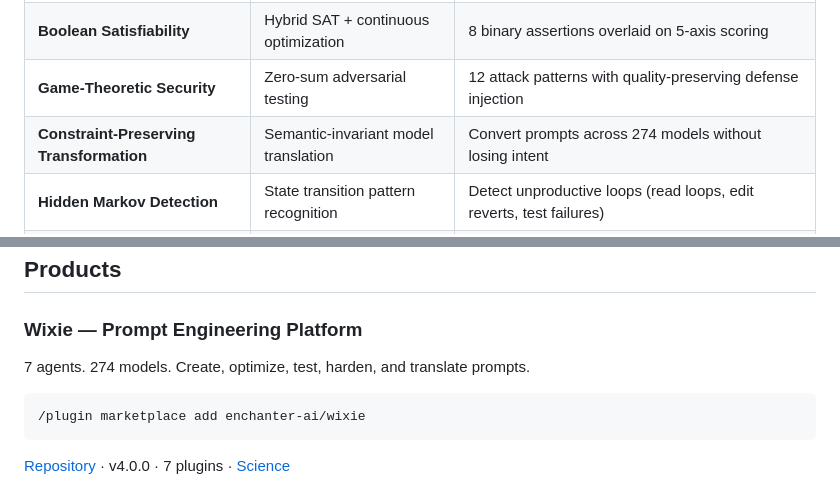
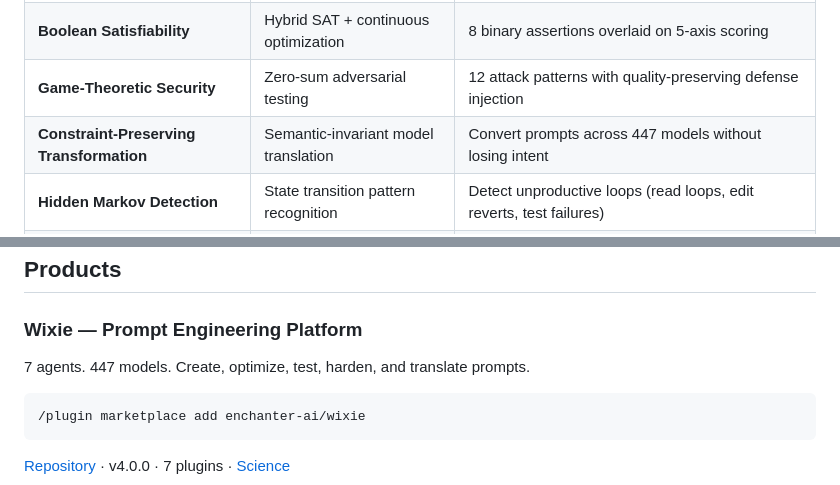
Before and after one commit to enchanted-plugins/djinn, a Markdown page: docs/org-profile-README.md, 2 parts joined by grey strips. Rendered like a GitHub page.

Commit message:
fix(docs): model count 274 -> 447 (registry current)

````diff
--- a/docs/org-profile-README.md
+++ b/docs/org-profile-README.md
@@ -27,7 +27,7 @@ Every engine implements a named mathematical model:
 | **Gauss Convergence** | Standard deviation minimization | Iterates up to 100 times, each cycle reduces deviation from perfection |
 | **Boolean Satisfiability** | Hybrid SAT + continuous optimization | 8 binary assertions overlaid on 5-axis scoring |
 | **Game-Theoretic Security** | Zero-sum adversarial testing | 12 attack patterns with quality-preserving defense injection |
-| **Constraint-Preserving Transformation** | Semantic-invariant model translation | Convert prompts across 274 models without losing intent |
+| **Constraint-Preserving Transformation** | Semantic-invariant model translation | Convert prompts across 447 models without losing intent |
 | **Hidden Markov Detection** | State transition pattern recognition | Detect unproductive loops (read loops, edit reverts, test failures) |
 | **Information-Theoretic Compression** | Entropy-bounded output reduction | Compress tool output while preserving semantic content above fidelity threshold |
 | **Gauss Accumulation** | Cross-session knowledge persistence | Strategy success rates, pattern detection, unreliable strategy avoidance |
@@ -38,7 +38,7 @@ The math isn't documentation. It runs as code.
 
 ### Wixie — Prompt Engineering Platform
 
-7 agents. 274 models. Create, optimize, test, harden, and translate prompts.
+7 agents. 447 models. Create, optimize, test, harden, and translate prompts.
 
 ```
 /plugin marketplace add enchanter-ai/wixie
````
